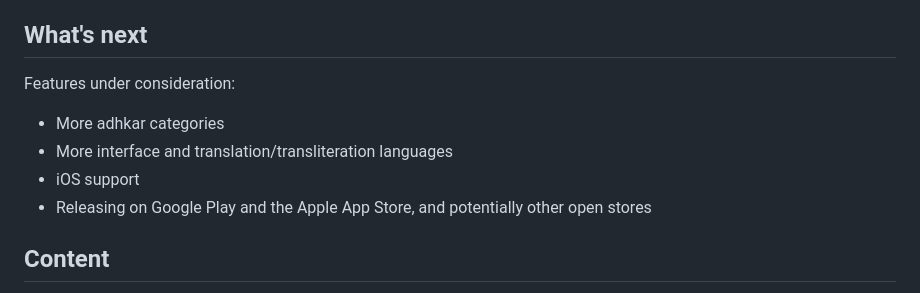
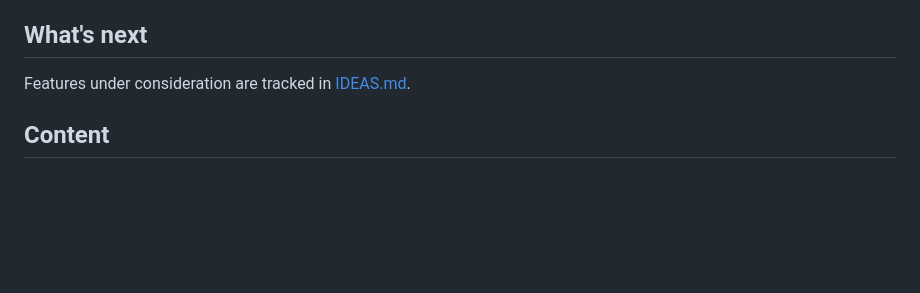
Before and after one commit to aminehmida/adwam, a Markdown page: README.md, the part around the change. GitHub-like rendering; blank space fills up the shorter version.

Commit message:
Point README roadmap section to IDEAS.md

```diff
--- a/README.md
+++ b/README.md
@@ -59,12 +59,7 @@ phones, or `adwam-<version>-universal.apk` if the first one doesn't install.
 
 ## What's next
 
-Features under consideration:
-
-- More adhkar categories
-- More interface and translation/transliteration languages
-- iOS support
-- Releasing on Google Play and the Apple App Store, and potentially other open stores
+Features under consideration are tracked in [IDEAS.md](IDEAS.md).
 
 ## Content
 
```
Also changed, not shown: IDEAS.md (added, +6 -0 lines).
